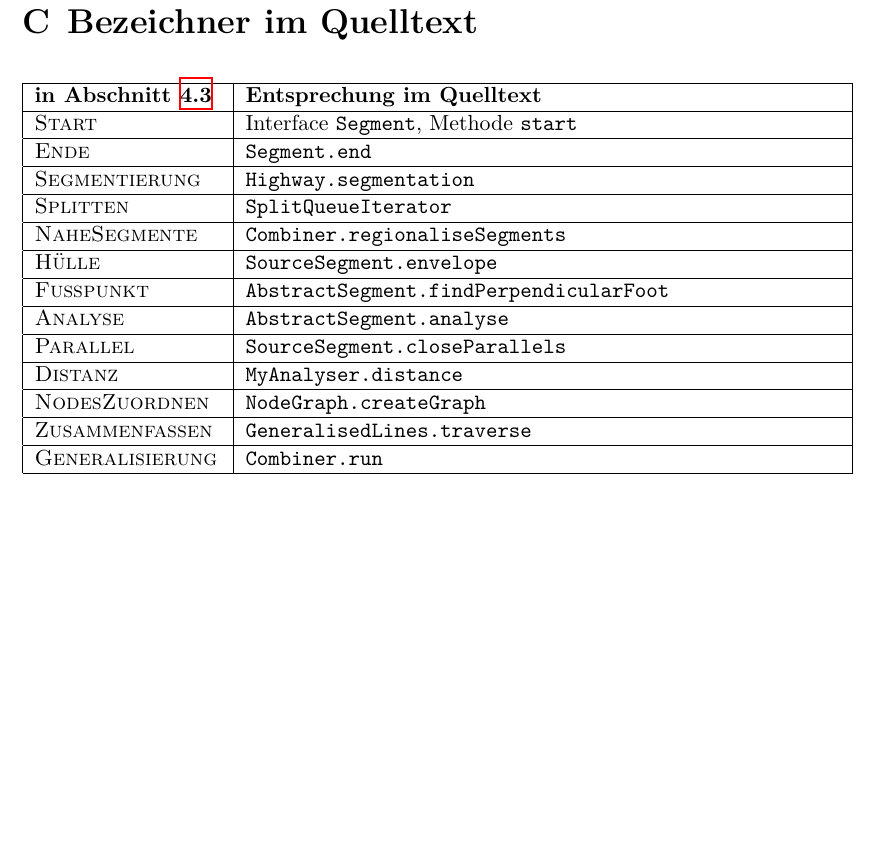
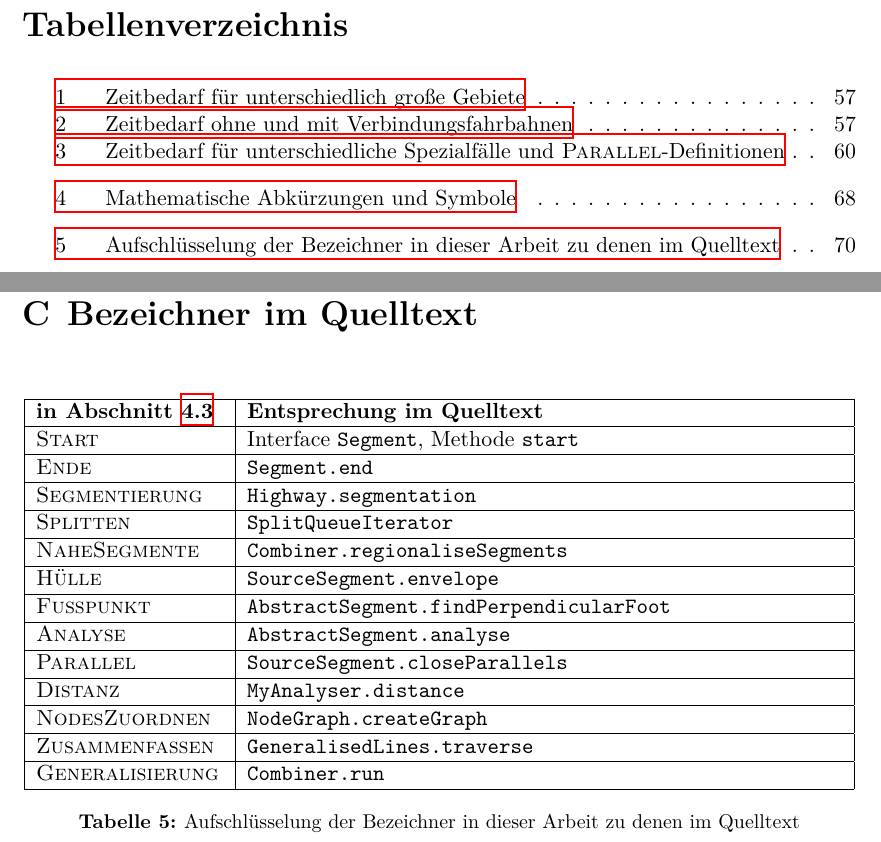
Before and after one commit to johannessen/combiner, a LaTeX thesis (thesis/main/thesis.tex, which reads thesis/appendices/Anhang.tex): part of page 69 of 79 before the commit and two parts of pages 8 and 70 of 80 after it, the two joined at a grey line, cut at the place of the change, the shorter picture padded with empty space. Compiled offline with XeLaTeX.

Commit message:
Add list of tables

```diff
--- a/thesis/appendices/Anhang.tex
+++ b/thesis/appendices/Anhang.tex
@@ -21,8 +21,10 @@ $\equiv$ & leitet die Definition des linksseitigen Bezeichners ein \newline (z.~
  &  \\
 \hline
 \end{tabular}
-\\\\
-%
+
+\caption{Mathematische Abkürzungen und Symbole}
+\label{tab:mathsymbols}
+}
 % TODO: neu (vgl. [Sar06])
 ...
 
@@ -41,10 +43,10 @@ TBD\\
 
 \chapter{Bezeichner im Quelltext}
 \label{appx:identifiers}
-% zu 5.3 (?)
+% zu 5.2
 
-%
-%\\\\
+\onetable{H}{
+
 \begin{tabular}{|p{3.3cm}|p{10.5cm}|}
 \hline
 \textbf{in Abschnitt~\ref{ch:algorithm-parts}} & \textbf{Entsprechung im Quelltext} \\
@@ -79,8 +81,10 @@ TBD\\
 \textproc{Generalisierung} & \texttt{Combiner.run} \\
 \hline
 \end{tabular}
-\\\\
-%
+
+\caption{Aufschlüsselung der Bezeichner in dieser Arbeit zu denen im Quelltext}
+\label{tab:identifiers}
+}
 
 % TODO: Variablen innerhalb von ANALYSE und ZUSAMMENFASSEN ebenfalls aufschlüsseln?
 
--- a/thesis/main/thesis.tex
+++ b/thesis/main/thesis.tex
@@ -43,8 +43,11 @@
 
 \newpage\addcontentsline{toc}{chapter}{Abbildungsverzeichnis\medskip}
 \listoffigures
+
+\newpage\addcontentsline{toc}{chapter}{Tabellenverzeichnis\medskip}
+\listoftables
+
 %\listofalgorithms
-%\listoftables
 % unified list: see KOMAscript 135
 
 \renewcommand{\onlyinsubfile}[1]{}
```
Also changed, not shown: notes/log.txt (+1 -1 lines), thesis/chapter6/Ergebniskritik.tex (+2 -1 lines), thesis/appendices/Anhang.tex (4 more changed lines), thesis/main/thesis.tex (2 more changed lines).
